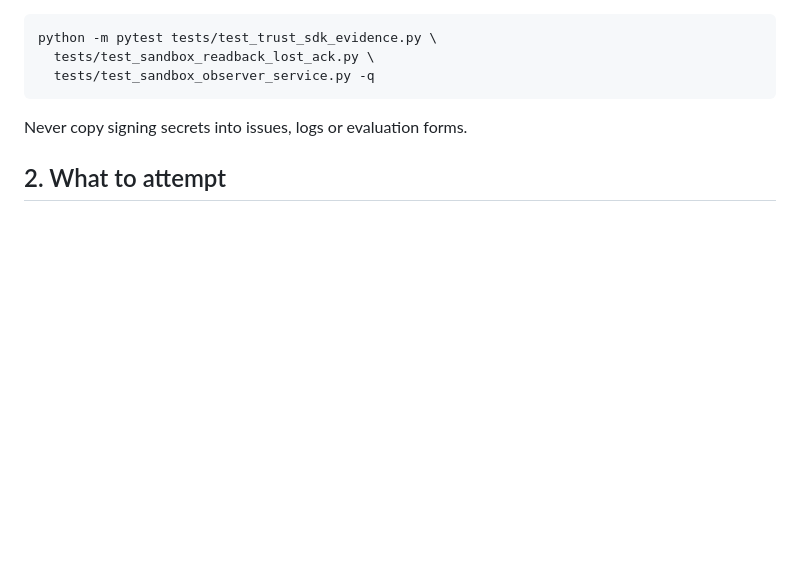
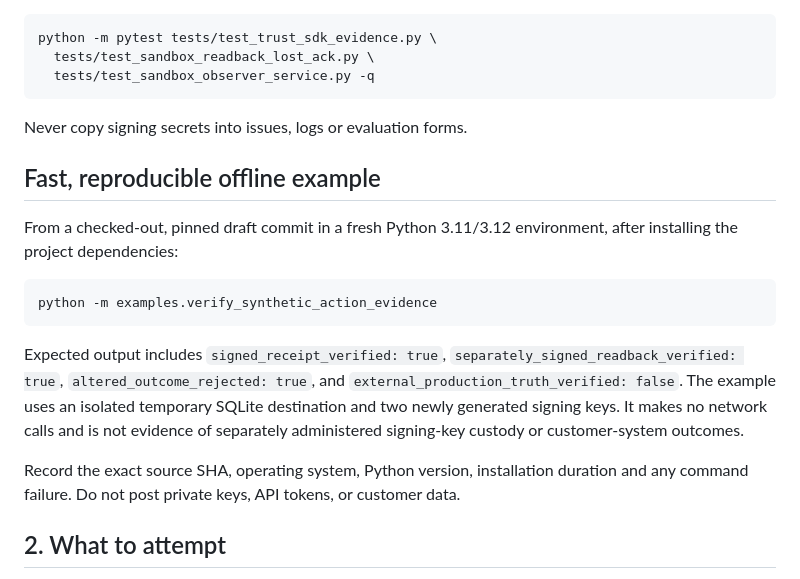
Before and after one commit to shadowhunter-92/agentbridge, a Markdown page: docs/OSS_EVALUATION_KIT.md, the part around the change. GitHub-like rendering; blank space fills up the shorter version.

Commit message:
docs: add reproducible synthetic SDK quickstart with expected result and nonclaims

````diff
--- a/docs/OSS_EVALUATION_KIT.md
+++ b/docs/OSS_EVALUATION_KIT.md
@@ -18,6 +18,27 @@ python -m pytest tests/test_trust_sdk_evidence.py \
 ```
 
 Never copy signing secrets into issues, logs or evaluation forms.
+
+## Fast, reproducible offline example
+
+From a checked-out, pinned draft commit in a fresh Python 3.11/3.12
+environment, after installing the project dependencies:
+
+```bash
+python -m examples.verify_synthetic_action_evidence
+```
+
+Expected output includes `signed_receipt_verified: true`,
+`separately_signed_readback_verified: true`,
+`altered_outcome_rejected: true`, and
+`external_production_truth_verified: false`. The example uses an isolated
+temporary SQLite destination and two newly generated signing keys. It makes
+no network calls and is not evidence of separately administered signing-key
+custody or customer-system outcomes.
+
+Record the exact source SHA, operating system, Python version, installation
+duration and any command failure. Do not post private keys, API tokens, or
+customer data.
 
 ## 2. What to attempt
 
````
